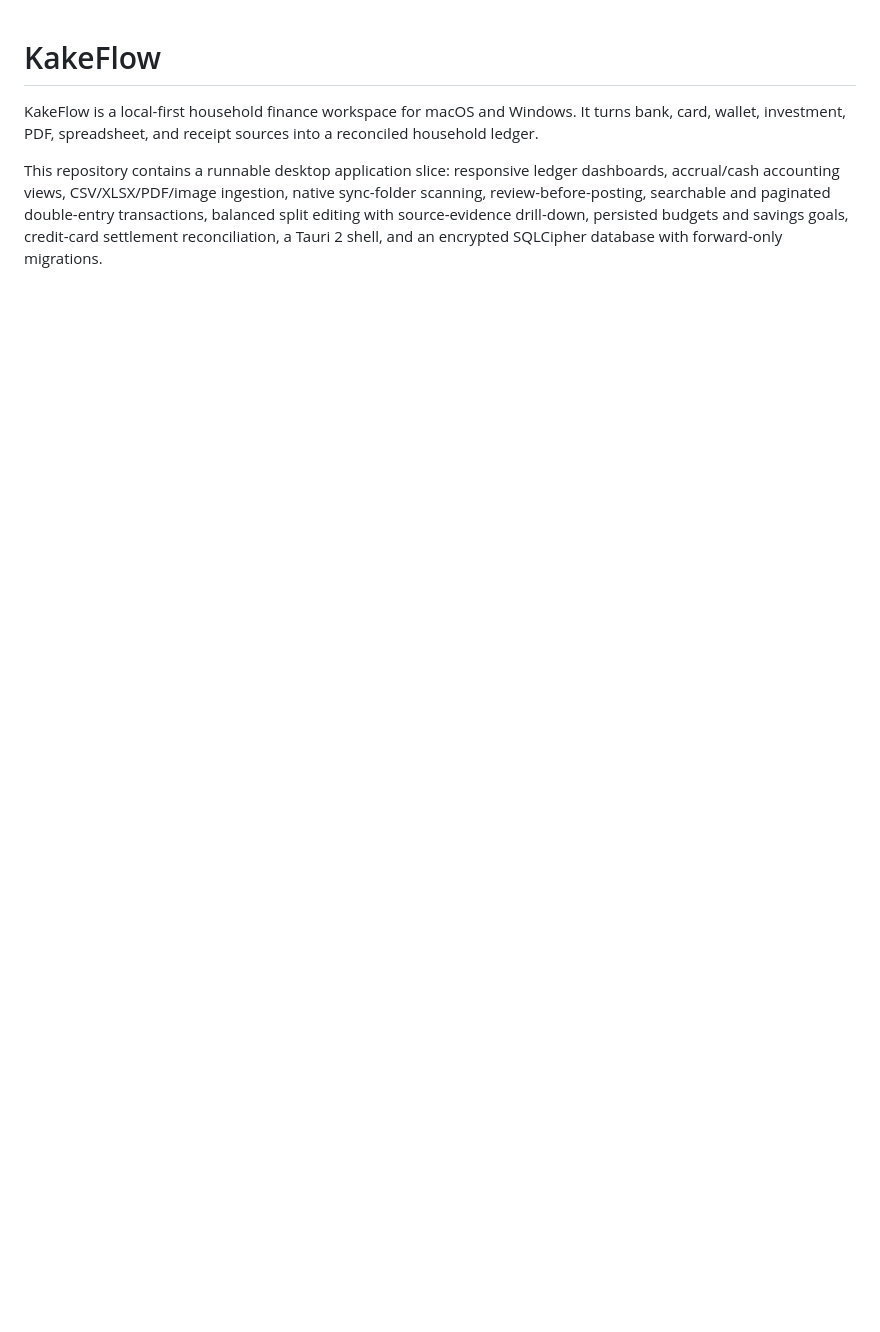
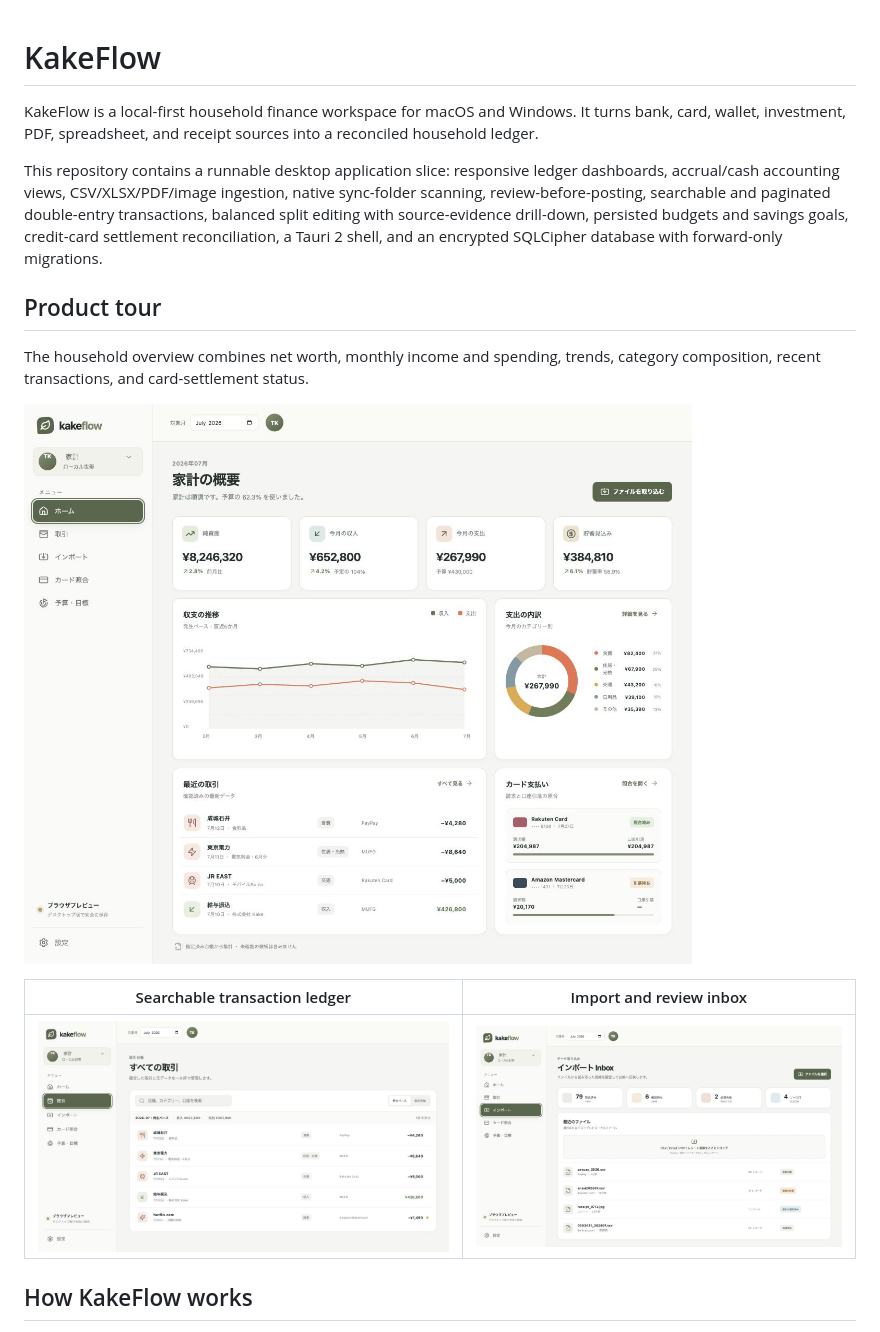
Before and after one commit to thangldw/kakeflow, a Markdown page: README.md, the part around one of its changes. Rendered like a GitHub page; pictures changed too: docs/assets/screenshots/kakeflow-import-inbox.png (added), docs/assets/screenshots/kakeflow-overview.png (added), docs/assets/screenshots/kakeflow-transactions.png (added); blank space fills up the shorter version.

Commit message:
docs: add product tour visuals

```diff
--- a/README.md
+++ b/README.md
@@ -3,3 +3,17 @@
 KakeFlow is a local-first household finance workspace for macOS and Windows. It turns bank, card, wallet, investment, PDF, spreadsheet, and receipt sources into a reconciled household ledger.
 
 This repository contains a runnable desktop application slice: responsive ledger dashboards, accrual/cash accounting views, CSV/XLSX/PDF/image ingestion, native sync-folder scanning, review-before-posting, searchable and paginated double-entry transactions, balanced split editing with source-evidence drill-down, persisted budgets and savings goals, credit-card settlement reconciliation, a Tauri 2 shell, and an encrypted SQLCipher database with forward-only migrations.
+
+## Product tour
+
+The household overview combines net worth, monthly income and spending, trends,
+category composition, recent transactions, and card-settlement status.
+
+![KakeFlow household overview](docs/assets/screenshots/kakeflow-overview.png)
+
+| Searchable transaction ledger | Import and review inbox |
+| --- | --- |
+| ![KakeFlow transaction ledger](docs/assets/screenshots/kakeflow-transactions.png) | ![KakeFlow import inbox](docs/assets/screenshots/kakeflow-import-inbox.png) |
+
+## How KakeFlow works
+
```
Also changed, not shown: other parts of README.md (+7 -0 lines), 2 other files.
